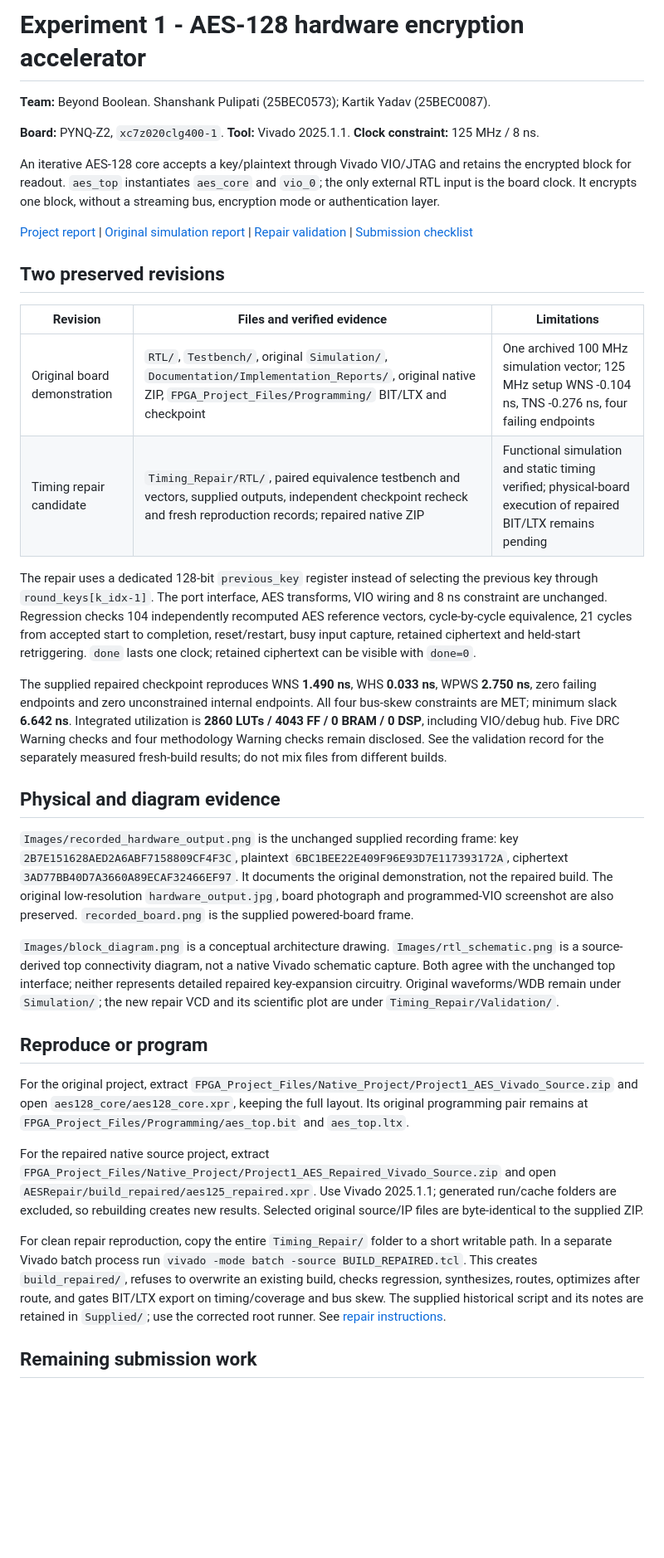
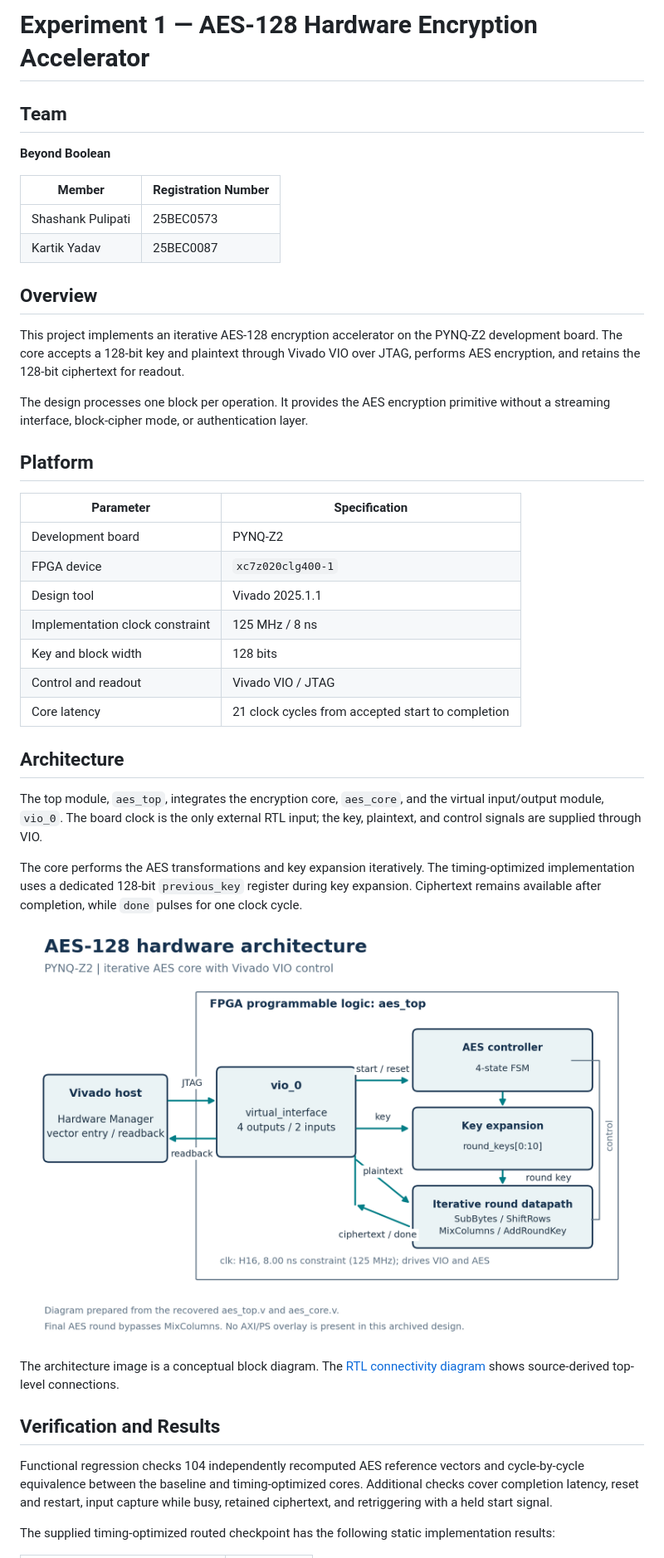
Before and after one commit to KartikYadav020307/FPGA-Build-Challenge-Shanshank_Pulipati, a Markdown page: Experiment-1-Beginner/README.md, the part around one of its changes. Shown at 83% size. GitHub-like rendering; blank space fills up the shorter version.

```diff
--- a/Experiment-1-Beginner/README.md
+++ b/Experiment-1-Beginner/README.md
@@ -1,37 +1,45 @@
-# Experiment 1 - AES-128 hardware encryption accelerator
+# Experiment 1 — AES-128 Hardware Encryption Accelerator
 
-**Team:** Beyond Boolean. Shanshank Pulipati (25BEC0573); Kartik Yadav (25BEC0087).
+## Team
 
-**Board:** PYNQ-Z2, `xc7z020clg400-1`. **Tool:** Vivado 2025.1.1. **Clock constraint:** 125 MHz / 8 ns.
+**Beyond Boolean**
 
-An iterative AES-128 core accepts a key/plaintext through Vivado VIO/JTAG and retains the encrypted block for readout. `aes_top` instantiates `aes_core` and `vio_0`; the only external RTL input is the board clock. It encrypts one block, without a streaming bus, encryption mode or authentication layer.
+| Member | Registration Number |
+|---|---|
+| Shashank Pulipati | 25BEC0573 |
+| Kartik Yadav | 25BEC0087 |
 
-[Project report](Documentation/Project1_AES_Report.pdf) | [Original simulation report](Simulation/simulation_report.pdf) | [Repair validation](Documentation/FINAL_VALIDATION.md) | [Submission checklist](Documentation/SUBMISSION_READINESS.md)
+## Overview
 
-## Two preserved revisions
+This project implements an iterative AES-128 encryption accelerator on the PYNQ-Z2 development board. The core accepts a 128-bit key and plaintext through Vivado VIO over JTAG, performs AES encryption, and retains the 128-bit ciphertext for readout.
 
-| Revision | Files and verified evidence | Limitations |
-| --- | --- | --- |
-| Original board demonstration | `RTL/`, `Testbench/`, original `Simulation/`, `Documentation/Implementation_Reports/`, original native ZIP, `FPGA_Project_Files/Programming/` BIT/LTX and checkpoint | One archived 100 MHz simulation vector; 125 MHz setup WNS -0.104 ns, TNS -0.276 ns, four failing endpoints |
-| Timing repair candidate | `Timing_Repair/RTL/`, paired equivalence testbench and vectors, supplied outputs, independent checkpoint recheck and fresh reproduction records; repaired native ZIP | Functional simulation and static timing verified; physical-board execution of repaired BIT/LTX remains pending |
+The design processes one block per operation. It provides the AES encryption primitive without a streaming interface, block-cipher mode, or authentication layer.
 
-The repair uses a dedicated 128-bit `previous_key` register instead of selecting the previous key through `round_keys[k_idx-1]`. The port interface, AES transforms, VIO wiring and 8 ns constraint are unchanged. Regression checks 104 independently recomputed AES reference vectors, cycle-by-cycle equivalence, 21 cycles from accepted start to completion, reset/restart, busy input capture, retained ciphertext and held-start retriggering. `done` lasts one clock; retained ciphertext can be visible with `done=0`.
+## Platform
 
-The supplied repaired checkpoint reproduces WNS **1.490 ns**, WHS **0.033 ns**, WPWS **2.750 ns**, zero failing endpoints and zero unconstrained internal endpoints. All four bus-skew constraints are MET; minimum slack **6.642 ns**. Integrated utilization is **2860 LUTs / 4043 FF / 0 BRAM / 0 DSP**, including VIO/debug hub. Five DRC Warning checks and four methodology Warning checks remain disclosed. See the validation record for the separately measured fresh-build results; do not mix files from different builds.
+| Parameter | Specification |
+|---|---|
+| Development board | PYNQ-Z2 |
+| FPGA device | `xc7z020clg400-1` |
+| Design tool | Vivado 2025.1.1 |
+| Implementation clock constraint | 125 MHz / 8 ns |
+| Key and block width | 128 bits |
+| Control and readout | Vivado VIO / JTAG |
+| Core latency | 21 clock cycles from accepted start to completion |
 
-## Physical and diagram evidence
+## Architecture
 
-`Images/recorded_hardware_output.png` is the unchanged supplied recording frame: key `2B7E151628AED2A6ABF7158809CF4F3C`, plaintext `6BC1BEE22E409F96E93D7E117393172A`, ciphertext `3AD77BB40D7A3660A89ECAF32466EF97`. It documents the original demonstration, not the repaired build. The original low-resolution `hardware_output.jpg`, board photograph and programmed-VIO screenshot are also preserved. `recorded_board.png` is the supplied powered-board frame.
+The top module, `aes_top`, integrates the encryption core, `aes_core`, and the virtual input/output module, `vio_0`. The board clock is the only external RTL input; the key, plaintext, and control signals are supplied through VIO.
 
-`Images/block_diagram.png` is a conceptual architecture drawing. `Images/rtl_schematic.png` is a source-derived top connectivity diagram, not a native Vivado schematic capture. Both agree with the unchanged top interface; neither represents detailed repaired key-expansion circuitry. Original waveforms/WDB remain under `Simulation/`; the new repair VCD and its scientific plot are under `Timing_Repair/Validation/`.
+The core performs the AES transformations and key expansion iteratively. The timing-optimized implementation uses a dedicated 128-bit `previous_key` register during key expansion. Ciphertext remains available after completion, while `done` pulses for one clock cycle.
 
-## Reproduce or program
+![AES accelerator architecture](Images/block_diagram.png)
 
-For the original project, extract `FPGA_Project_Files/Native_Project/Project1_AES_Vivado_Source.zip` and open `aes128_core/aes128_core.xpr`, keeping the full layout. Its original programming pair remains at `FPGA_Project_Files/Programming/aes_top.bit` and `aes_top.ltx`.
+The architecture image is a conceptual block diagram. The [RTL connectivity diagram](Images/rtl_schematic.png) shows source-derived top-level connections.
 
-For the repaired native source project, extract `FPGA_Project_Files/Native_Project/Project1_AES_Repaired_Vivado_Source.zip` and open `AESRepair/build_repaired/aes125_repaired.xpr`. Use Vivado 2025.1.1; generated run/cache folders are excluded, so rebuilding creates new results. Selected original source/IP files are byte-identical to the supplied ZIP.
+## Verification and Results
 
-For clean repair reproduction, copy the entire `Timing_Repair/` folder to a short writable path. In a separate Vivado batch process run `vivado -mode batch -source BUILD_REPAIRED.tcl`. This creates `build_repaired/`, refuses to overwrite an existing build, checks regression, synthesizes, routes, optimizes after route, and gates BIT/LTX export on timing/coverage and bus skew. The supplied historical script and its notes are retained in `Supplied/`; use the corrected root runner. See [repair instructions](Timing_Repair/README.md).
+Functional regression checks 104 independently recomputed AES reference vectors and cycle-by-cycle equivalence between the baseline and timing-optimized cores. Additional checks cover completion latency, reset and restart, input capture while busy, retained ciphertext, and retriggering with a held start signal.
 
-## Remaining submission work
+The supplied timing-optimized routed checkpoint has the following static implementation results:
 
```
Also changed, not shown: other parts of Experiment-1-Beginner/README.md (+72 -2 lines).
